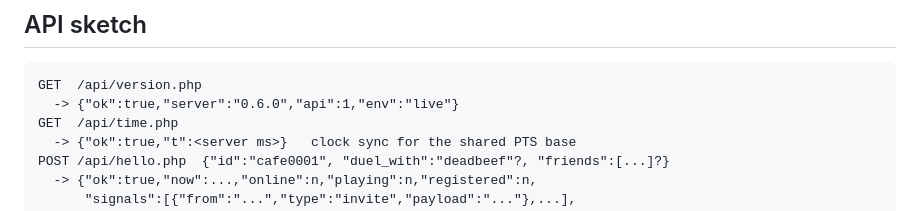
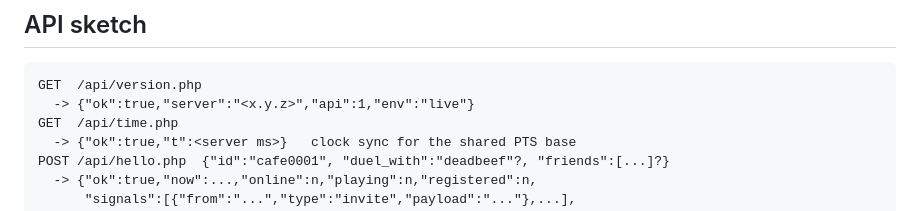
Before and after one commit to poeggi/FOK-server, a Markdown page: README.md, the part around the change. GitHub-like rendering.

```diff
--- a/README.md
+++ b/README.md
@@ -134,7 +134,7 @@ server. Staging needs its own one-time hash bootstrap.
 ## API sketch
 
     GET  /api/version.php
-      -> {"ok":true,"server":"0.6.0","api":1,"env":"live"}
+      -> {"ok":true,"server":"<x.y.z>","api":1,"env":"live"}
     GET  /api/time.php
       -> {"ok":true,"t":<server ms>}   clock sync for the shared PTS base
     POST /api/hello.php  {"id":"cafe0001", "duel_with":"deadbeef"?, "friends":[...]?}
```
Also changed, not shown: docs/API.md (+12 -5 lines).
